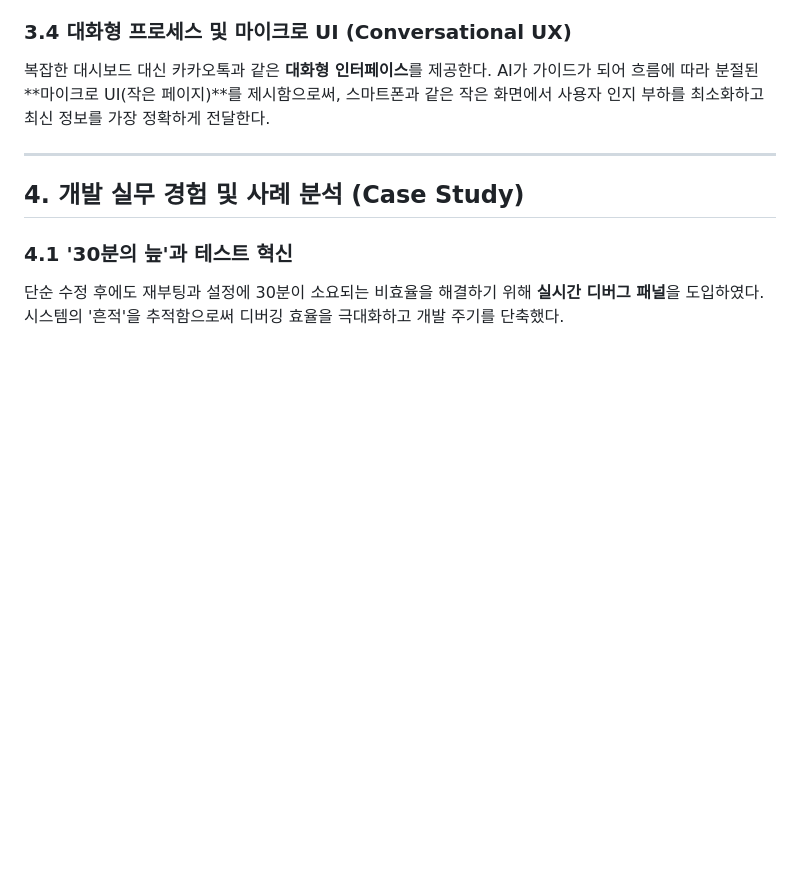
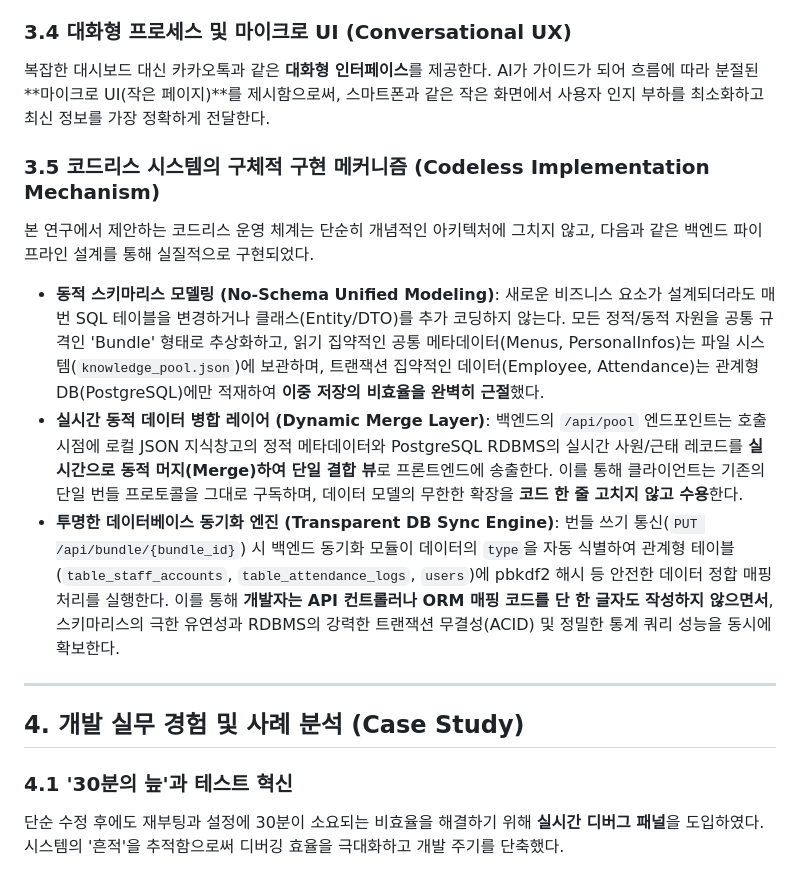
Before and after one commit to chicvill/situation, a Markdown page: doc/AI_지능형_운영_시스템_논문.md, the part around the change. Rendered like a GitHub page; blank space fills up the shorter version.

Commit message:
Doc: Update AI intelligent operation system thesis with Codeless System implementation details

```diff
--- a/doc/AI_지능형_운영_시스템_논문.md
+++ b/doc/AI_지능형_운영_시스템_논문.md
@@ -28,6 +28,16 @@
 ### 3.4 대화형 프로세스 및 마이크로 UI (Conversational UX)
 복잡한 대시보드 대신 카카오톡과 같은 **대화형 인터페이스**를 제공한다. AI가 가이드가 되어 흐름에 따라 분절된 **마이크로 UI(작은 페이지)**를 제시함으로써, 스마트폰과 같은 작은 화면에서 사용자 인지 부하를 최소화하고 최신 정보를 가장 정확하게 전달한다.
 
+### 3.5 코드리스 시스템의 구체적 구현 메커니즘 (Codeless Implementation Mechanism)
+본 연구에서 제안하는 코드리스 운영 체계는 단순히 개념적인 아키텍처에 그치지 않고, 다음과 같은 백엔드 파이프라인 설계를 통해 실질적으로 구현되었다.
+
+* **동적 스키마리스 모델링 (No-Schema Unified Modeling)**:
+  새로운 비즈니스 요소가 설계되더라도 매번 SQL 테이블을 변경하거나 클래스(Entity/DTO)를 추가 코딩하지 않는다. 모든 정적/동적 자원을 공통 규격인 'Bundle' 형태로 추상화하고, 읽기 집약적인 공통 메타데이터(Menus, PersonalInfos)는 파일 시스템(`knowledge_pool.json`)에 보관하며, 트랜잭션 집약적인 데이터(Employee, Attendance)는 관계형 DB(PostgreSQL)에만 적재하여 **이중 저장의 비효율을 완벽히 근절**했다.
+* **실시간 동적 데이터 병합 레이어 (Dynamic Merge Layer)**:
+  백엔드의 `/api/pool` 엔드포인트는 호출 시점에 로컬 JSON 지식창고의 정적 메타데이터와 PostgreSQL RDBMS의 실시간 사원/근태 레코드를 **실시간으로 동적 머지(Merge)하여 단일 결합 뷰**로 프론트엔드에 송출한다. 이를 통해 클라이언트는 기존의 단일 번들 프로토콜을 그대로 구독하며, 데이터 모델의 무한한 확장을 **코드 한 줄 고치지 않고 수용**한다.
+* **투명한 데이터베이스 동기화 엔진 (Transparent DB Sync Engine)**:
+  번들 쓰기 통신(`PUT /api/bundle/{bundle_id}`) 시 백엔드 동기화 모듈이 데이터의 `type`을 자동 식별하여 관계형 테이블(`table_staff_accounts`, `table_attendance_logs`, `users`)에 pbkdf2 해시 등 안전한 데이터 정합 매핑 처리를 실행한다. 이를 통해 **개발자는 API 컨트롤러나 ORM 매핑 코드를 단 한 글자도 작성하지 않으면서**, 스키마리스의 극한 유연성과 RDBMS의 강력한 트랜잭션 무결성(ACID) 및 정밀한 통계 쿼리 성능을 동시에 확보한다.
+
 ---
 
 ## 4. 개발 실무 경험 및 사례 분석 (Case Study)
```
